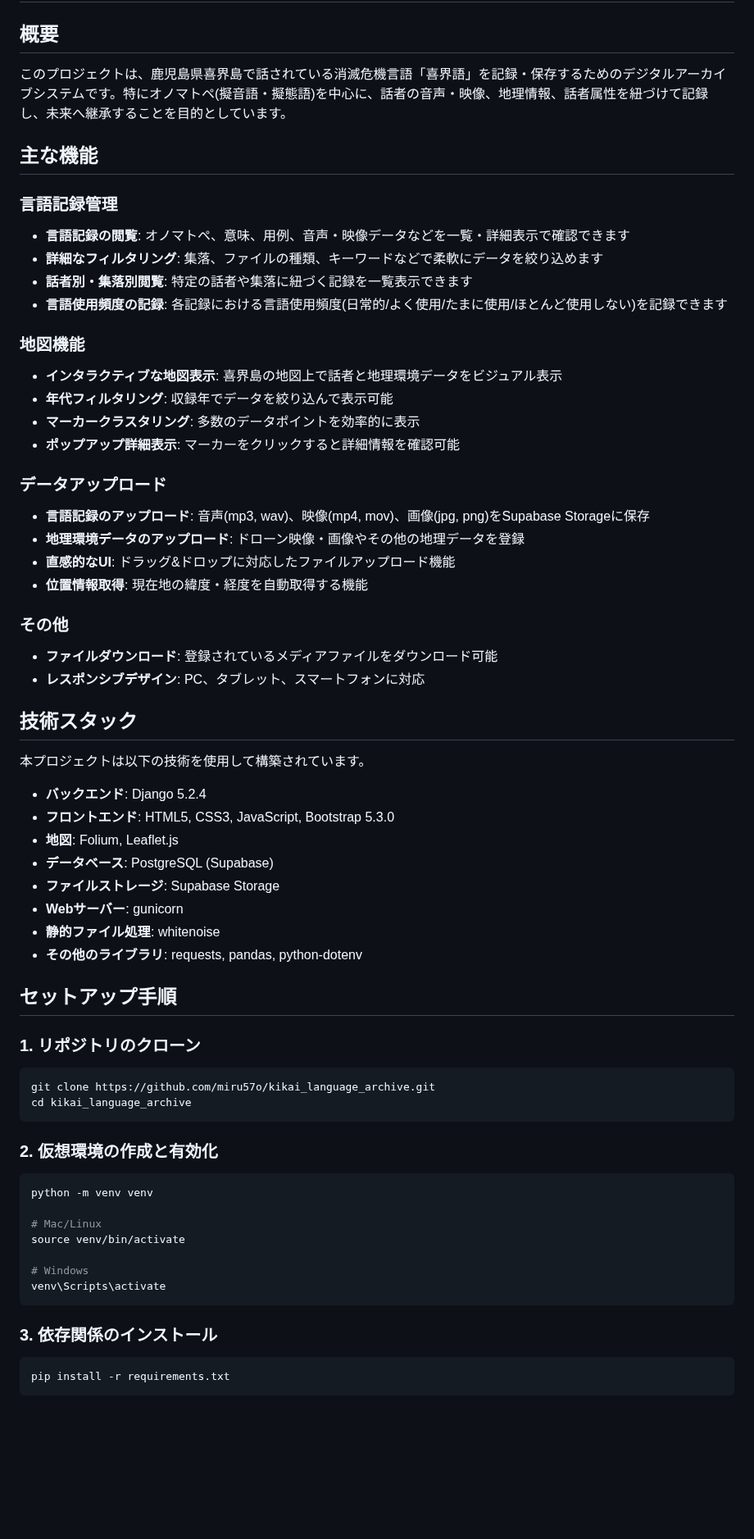
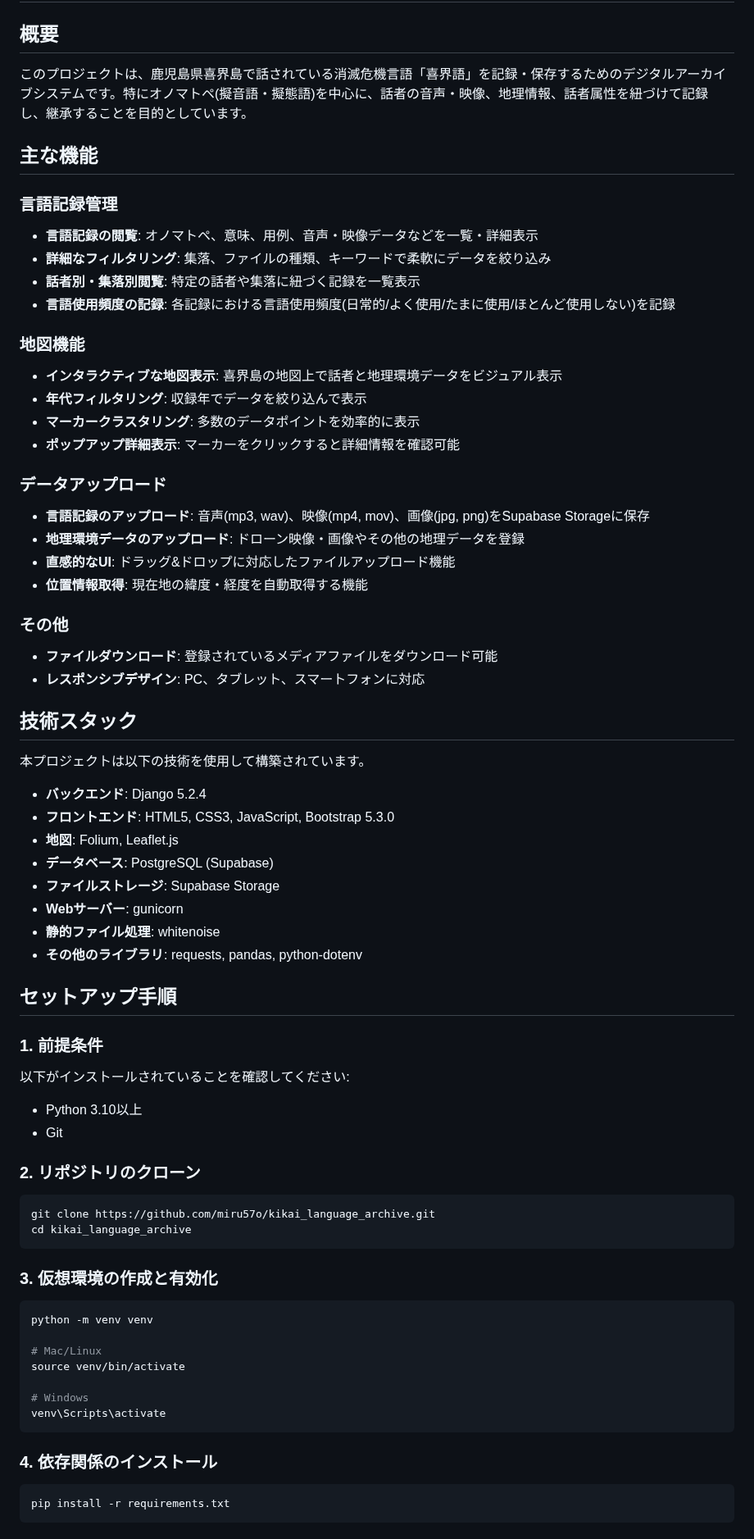
Before and after one commit to Miru57o/kikai_language_archive, a Markdown page: README.md, the part around one of its changes. Shown at 82% size. Drawn GitHub-style; blank space fills up the shorter version.

````diff
--- a/README.md
+++ b/README.md
@@ -2,54 +2,62 @@
 
 ## 概要
 
-このプロジェクトは、鹿児島県喜界島で話されている消滅危機言語「喜界語」を記録・保存するためのデジタルアーカイブシステムです。特にオノマトペ(擬音語・擬態語)を中心に、話者の音声・映像、地理情報、話者属性を紐づけて記録し、未来へ継承することを目的としています。
+このプロジェクトは、鹿児島県喜界島で話されている消滅危機言語「喜界語」を記録・保存するためのデジタルアーカイブシステムです。特にオノマトペ(擬音語・擬態語)を中心に、話者の音声・映像、地理情報、話者属性を紐づけて記録し、継承することを目的としています。
 
 ## 主な機能
 
 ### 言語記録管理
-* **言語記録の閲覧**: オノマトペ、意味、用例、音声・映像データなどを一覧・詳細表示で確認できます
-* **詳細なフィルタリング**: 集落、ファイルの種類、キーワードなどで柔軟にデータを絞り込めます
-* **話者別・集落別閲覧**: 特定の話者や集落に紐づく記録を一覧表示できます
-* **言語使用頻度の記録**: 各記録における言語使用頻度(日常的/よく使用/たまに使用/ほとんど使用しない)を記録できます
+- **言語記録の閲覧**: オノマトペ、意味、用例、音声・映像データなどを一覧・詳細表示
+- **詳細なフィルタリング**: 集落、ファイルの種類、キーワードで柔軟にデータを絞り込み
+- **話者別・集落別閲覧**: 特定の話者や集落に紐づく記録を一覧表示
+- **言語使用頻度の記録**: 各記録における言語使用頻度(日常的/よく使用/たまに使用/ほとんど使用しない)を記録
 
 ### 地図機能
-* **インタラクティブな地図表示**: 喜界島の地図上で話者と地理環境データをビジュアル表示
-* **年代フィルタリング**: 収録年でデータを絞り込んで表示可能
-* **マーカークラスタリング**: 多数のデータポイントを効率的に表示
-* **ポップアップ詳細表示**: マーカーをクリックすると詳細情報を確認可能
+- **インタラクティブな地図表示**: 喜界島の地図上で話者と地理環境データをビジュアル表示
+- **年代フィルタリング**: 収録年でデータを絞り込んで表示
+- **マーカークラスタリング**: 多数のデータポイントを効率的に表示
+- **ポップアップ詳細表示**: マーカーをクリックすると詳細情報を確認可能
 
 ### データアップロード
-* **言語記録のアップロード**: 音声(mp3, wav)、映像(mp4, mov)、画像(jpg, png)をSupabase Storageに保存
-* **地理環境データのアップロード**: ドローン映像・画像やその他の地理データを登録
-* **直感的なUI**: ドラッグ&ドロップに対応したファイルアップロード機能
-* **位置情報取得**: 現在地の緯度・経度を自動取得する機能
+- **言語記録のアップロード**: 音声(mp3, wav)、映像(mp4, mov)、画像(jpg, png)をSupabase Storageに保存
+- **地理環境データのアップロード**: ドローン映像・画像やその他の地理データを登録
+- **直感的なUI**: ドラッグ&ドロップに対応したファイルアップロード機能
+- **位置情報取得**: 現在地の緯度・経度を自動取得する機能
 
 ### その他
-* **ファイルダウンロード**: 登録されているメディアファイルをダウンロード可能
-* **レスポンシブデザイン**: PC、タブレット、スマートフォンに対応
+- **ファイルダウンロード**: 登録されているメディアファイルをダウンロード可能
+- **レスポンシブデザイン**: PC、タブレット、スマートフォンに対応
 
 ## 技術スタック
 
 本プロジェクトは以下の技術を使用して構築されています。
 
-* **バックエンド**: Django 5.2.4
-* **フロントエンド**: HTML5, CSS3, JavaScript, Bootstrap 5.3.0
-* **地図**: Folium, Leaflet.js
-* **データベース**: PostgreSQL (Supabase)
-* **ファイルストレージ**: Supabase Storage
-* **Webサーバー**: gunicorn
-* **静的ファイル処理**: whitenoise
-* **その他のライブラリ**: requests, pandas, python-dotenv
+- **バックエンド**: Django 5.2.4
+- **フロントエンド**: HTML5, CSS3, JavaScript, Bootstrap 5.3.0
+- **地図**: Folium, Leaflet.js
+- **データベース**: PostgreSQL (Supabase)
+- **ファイルストレージ**: Supabase Storage
+- **Webサーバー**: gunicorn
+- **静的ファイル処理**: whitenoise
+- **その他のライブラリ**: requests, pandas, python-dotenv
 
 ## セットアップ手順
 
-### 1. リポジトリのクローン
+### 1. 前提条件
+
+以下がインストールされていることを確認してください:
+- Python 3.10以上
+- Git
+
+### 2. リポジトリのクローン
+
 ```bash
 git clone https://github.com/miru57o/kikai_language_archive.git
 cd kikai_language_archive
 ```
 
-### 2. 仮想環境の作成と有効化
+### 3. 仮想環境の作成と有効化
+
 ```bash
 python -m venv venv
 
@@ -60,7 +68,8 @@ source venv/bin/activate
 venv\Scripts\activate
 ```
 
-### 3. 依存関係のインストール
+### 4. 依存関係のインストール
+
 ```bash
 pip install -r requirements.txt
 ```
````
Also changed, not shown: other parts of README.md (+51 -14 lines).
